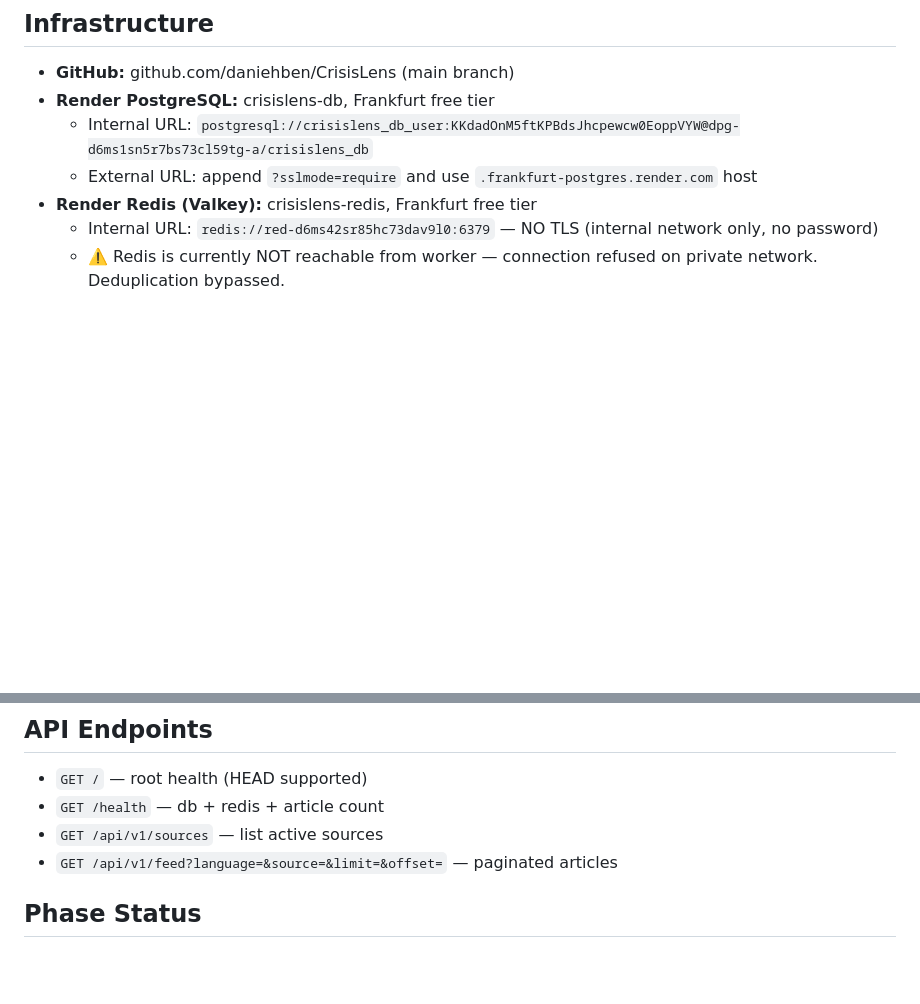
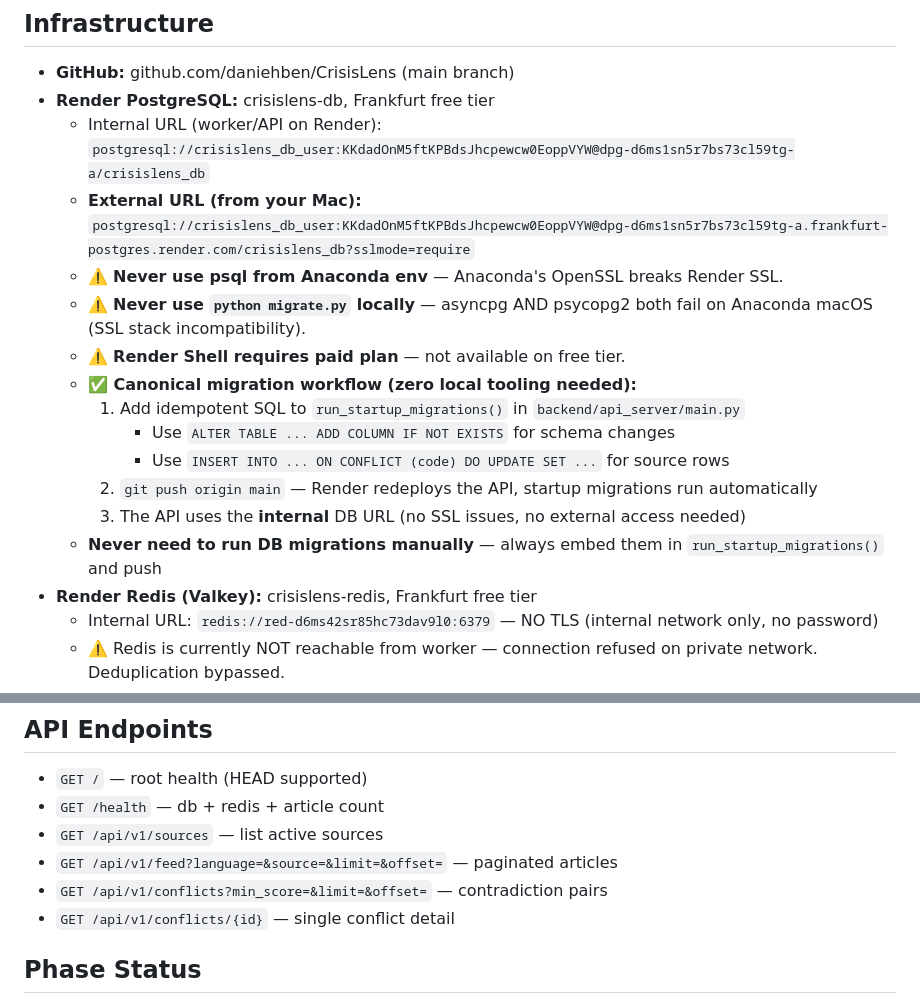
Before and after one commit to daniehben/CrisisLens, a Markdown page: CLAUDE.md, 2 parts joined by grey strips. Drawn GitHub-style; blank space fills up the shorter version.

Commit message:
docs: document canonical migration workflow (API startup, no local tooling)

```diff
--- a/CLAUDE.md
+++ b/CLAUDE.md
@@ -6,8 +6,18 @@ Real-time Arabic-first conflict news aggregation platform. Zero budget, free-tie
 ## Infrastructure
 - **GitHub:** github.com/daniehben/CrisisLens (main branch)
 - **Render PostgreSQL:** crisislens-db, Frankfurt free tier
-  - Internal URL: `postgresql://crisislens_db_user:KKdadOnM5ftKPBdsJhcpewcw0EoppVYW@dpg-d6ms1sn5r7bs73cl59tg-a/crisislens_db`
-  - External URL: append `?sslmode=require` and use `.frankfurt-postgres.render.com` host
+  - Internal URL (worker/API on Render): `postgresql://crisislens_db_user:KKdadOnM5ftKPBdsJhcpewcw0EoppVYW@dpg-d6ms1sn5r7bs73cl59tg-a/crisislens_db`
+  - **External URL (from your Mac):** `postgresql://crisislens_db_user:KKdadOnM5ftKPBdsJhcpewcw0EoppVYW@dpg-d6ms1sn5r7bs73cl59tg-a.frankfurt-postgres.render.com/crisislens_db?sslmode=require`
+  - ⚠️ **Never use psql from Anaconda env** — Anaconda's OpenSSL breaks Render SSL.
+  - ⚠️ **Never use `python migrate.py` locally** — asyncpg AND psycopg2 both fail on Anaconda macOS (SSL stack incompatibility).
+  - ⚠️ **Render Shell requires paid plan** — not available on free tier.
+  - **✅ Canonical migration workflow (zero local tooling needed):**
+    1. Add idempotent SQL to `run_startup_migrations()` in `backend/api_server/main.py`
+       - Use `ALTER TABLE ... ADD COLUMN IF NOT EXISTS` for schema changes
+       - Use `INSERT INTO ... ON CONFLICT (code) DO UPDATE SET ...` for source rows
+    2. `git push origin main` — Render redeploys the API, startup migrations run automatically
+    3. The API uses the **internal** DB URL (no SSL issues, no external access needed)
+  - **Never need to run DB migrations manually** — always embed them in `run_startup_migrations()` and push
 - **Render Redis (Valkey):** crisislens-redis, Frankfurt free tier
   - Internal URL: `redis://red-d6ms42sr85hc73dav9l0:6379` — NO TLS (internal network only, no password)
   - ⚠️ Redis is currently NOT reachable from worker — connection refused on private network. Deduplication bypassed.
@@ -52,6 +62,8 @@ Real-time Arabic-first conflict news aggregation platform. Zero budget, free-tie
 - `GET /health` — db + redis + article count
 - `GET /api/v1/sources` — list active sources
 - `GET /api/v1/feed?language=&source=&limit=&offset=` — paginated articles
+- `GET /api/v1/conflicts?min_score=&limit=&offset=` — contradiction pairs
+- `GET /api/v1/conflicts/{id}` — single conflict detail
 
 ## Phase Status
 - ✅ Phase 1 — Pipeline MVP (complete, 78+ articles live)
```
